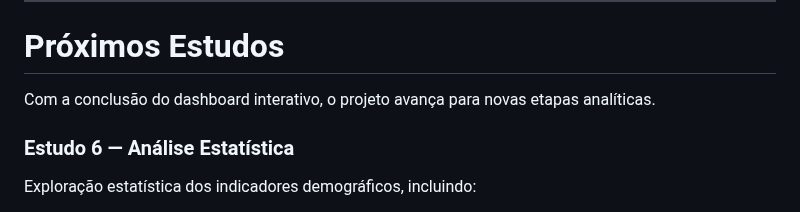
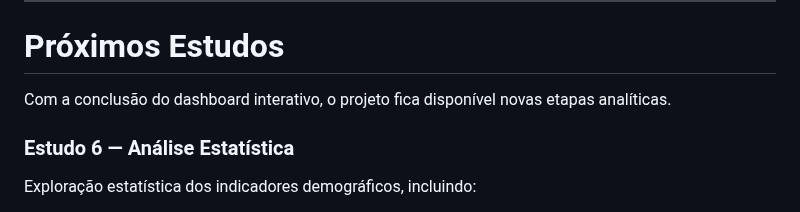
Before and after one commit to LUCASDNORONHA/exploracao-dados-indigenas-2010-2022, a Markdown page: README.md, the part around the change. Rendered like a GitHub page.

```diff
--- a/README.md
+++ b/README.md
@@ -227,7 +227,7 @@ https://www.ibge.gov.br/geociencias/organizacao-do-territorio/malhas-territoriai
 
 # Próximos Estudos
 
-Com a conclusão do dashboard interativo, o projeto avança para novas etapas analíticas.
+Com a conclusão do dashboard interativo, o projeto fica disponível novas etapas analíticas.
 
 ### Estudo 6 — Análise Estatística
 
```
